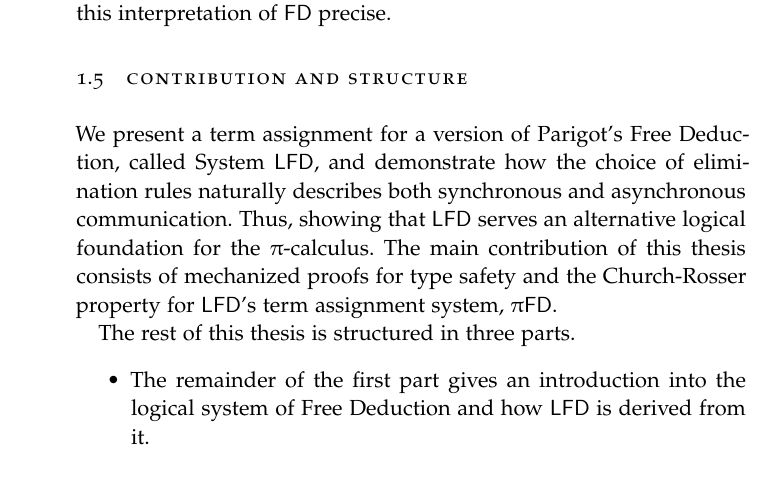
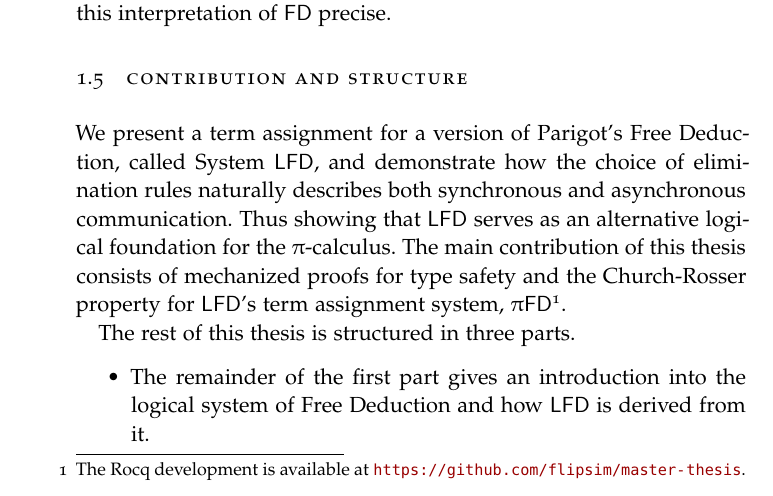
Before and after one commit to flipsim/master-thesis, a LaTeX thesis (paper/thesis.tex, which reads paper/Chapters/Part1/Introduction.tex): part of page 18 of 88, cut so that both start at the same text. Compiled offline with pdfLaTeX; a missing font is replaced by an installed copy or a similar font.

Commit message:
Added link to repo

```diff
--- a/paper/Chapters/Part1/Introduction.tex
+++ b/paper/Chapters/Part1/Introduction.tex
@@ -428,10 +428,11 @@ to make this interpretation of $\FD$ precise.
 \section{Contribution and Structure}
 We present a term assignment for a version of Parigot's Free Deduction,
 called System $\LFD$, and demonstrate how the choice of elimination rules naturally
-describes both synchronous and asynchronous communication. Thus, showing that $\LFD$ serves an alternative
+describes both synchronous and asynchronous communication. Thus showing that $\LFD$ serves as an alternative
 logical foundation for the $\pi$-calculus. The main contribution
 of this thesis consists of mechanized proofs for type safety and the
-Church-Rosser property for $\LFD$'s term assignment system, $\piFD$.
+Church-Rosser property for $\LFD$'s term assignment
+system, $\piFD$\footnote{The Rocq development is available at \url{https://github.com/flipsim/master-thesis}.}.
 
 The rest of this thesis is structured in three parts.
 \begin{itemize}
```
